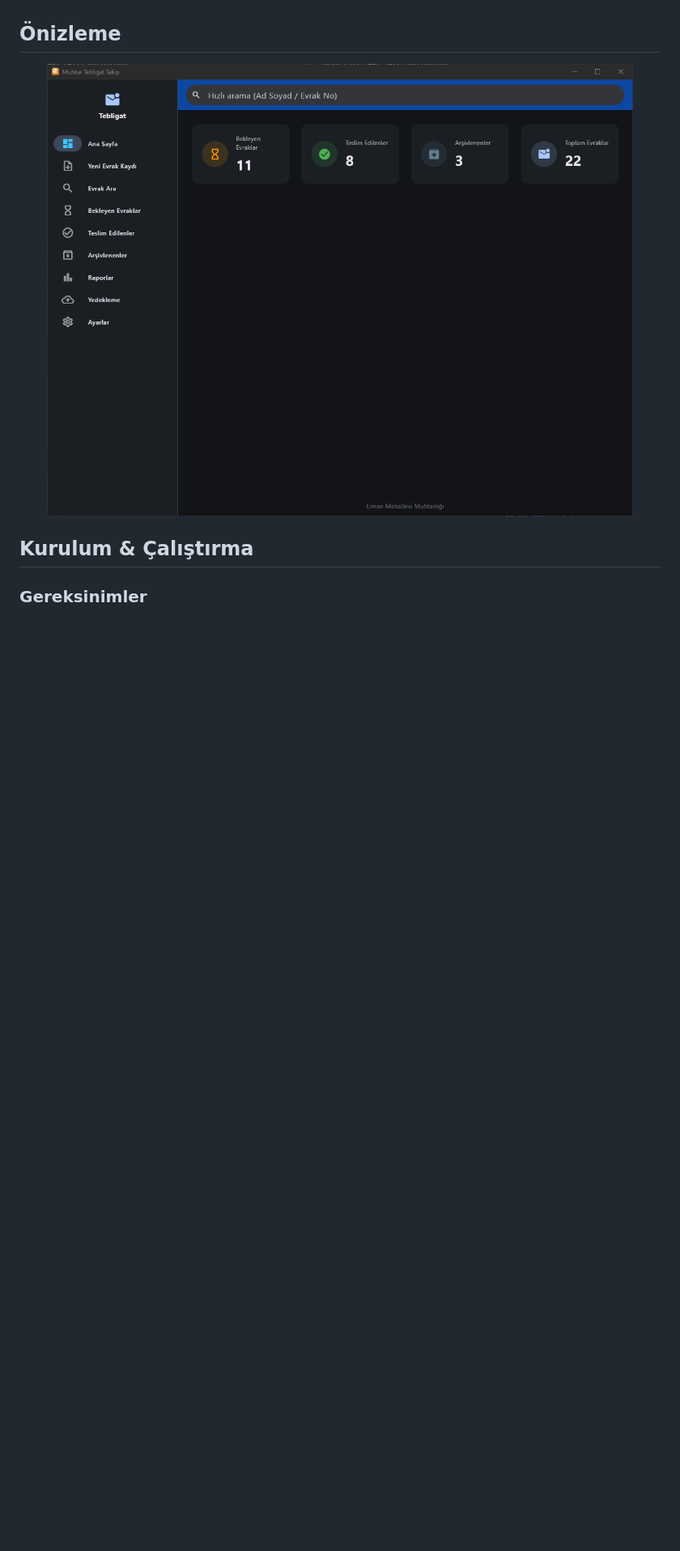
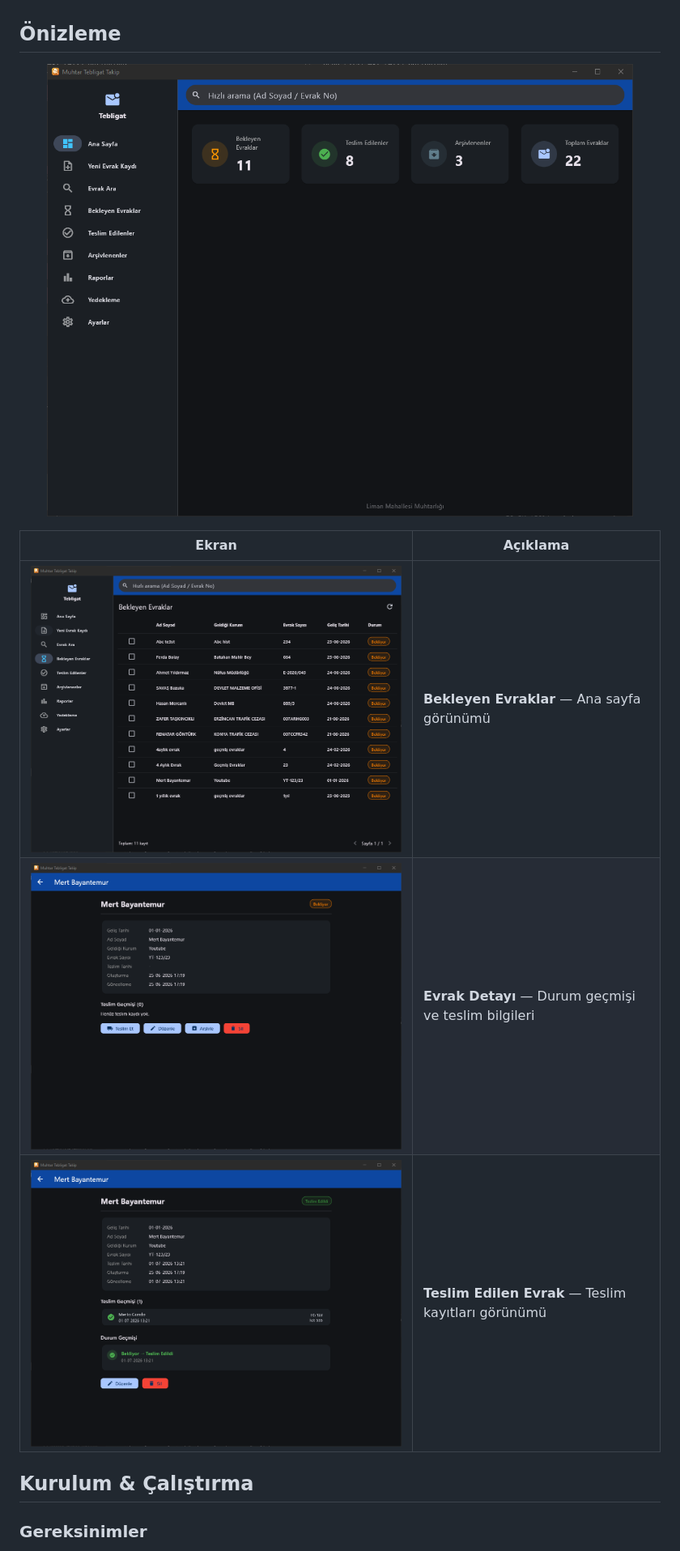
Before and after one commit to stan0ne/muhtar-tebligat-takip, a Markdown page: README.md, the part around the change. Shown at 81% size. Drawn GitHub-style; pictures changed too: dashboard2.png (added), dashboard3.png (added), dashboard4.png (added); blank space fills up the shorter version.

Commit message:
docs: Önizleme bölümüne ekran görüntüsü linkleri eklendi

```diff
--- a/README.md
+++ b/README.md
@@ -35,8 +35,14 @@
 ## Önizleme
 
 <p align="center">
-  <img src="dashboard.png" alt="Uygulama Önizleme" width="800">
+  <a href="dashboard.png"><img src="dashboard.png" alt="Dashboard" width="800"></a>
 </p>
+
+| Ekran | Açıklama |
+|---|---|
+| [![Dashboard](dashboard2.png)](dashboard2.png) | **Bekleyen Evraklar** — Ana sayfa görünümü |
+| [![Evrak Detayı](dashboard3.png)](dashboard3.png) | **Evrak Detayı** — Durum geçmişi ve teslim bilgileri |
+| [![Teslim Edilenler](dashboard4.png)](dashboard4.png) | **Teslim Edilen Evrak** — Teslim kayıtları görünümü |
 
 ## Kurulum & Çalıştırma
 
```
